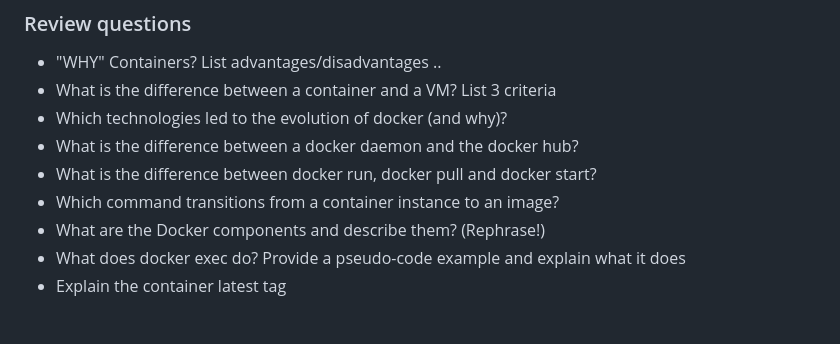
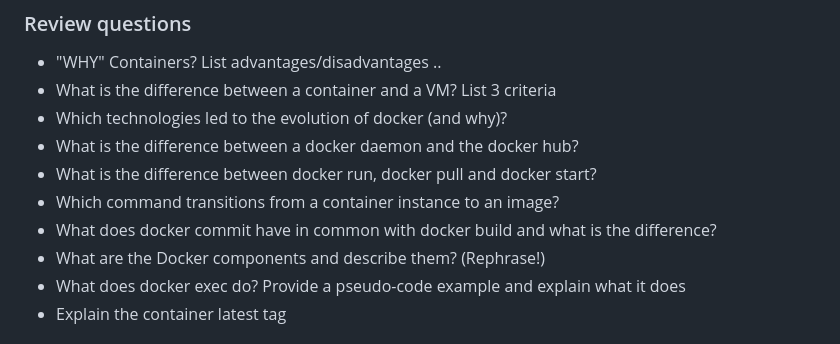
Before and after one commit to maeddes/hft-23-winter, a Markdown page: README.md, the part around the change. GitHub-like rendering.

```diff
--- a/README.md
+++ b/README.md
@@ -79,6 +79,7 @@ _The student understands the concepts and use cases of container technology and
 * What is the difference between a docker daemon and the docker hub?
 * What is the difference between docker run, docker pull and docker start?
 * Which command transitions from a container instance to an image?
+* What does docker commit have in common with docker build and what is the difference?
 * What are the Docker components and describe them? (Rephrase!)
 * What does docker exec do? Provide a pseudo-code example and explain what it does
 * Explain the container latest tag
```
